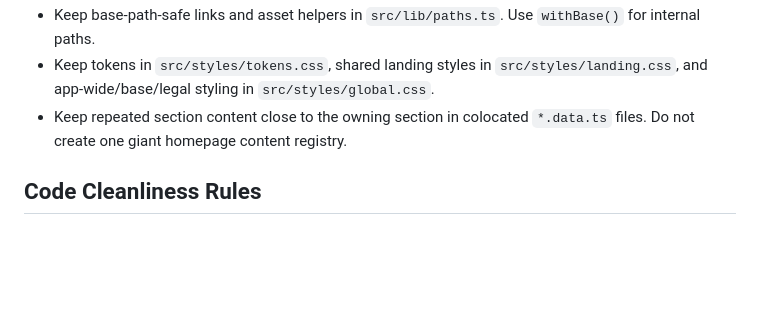
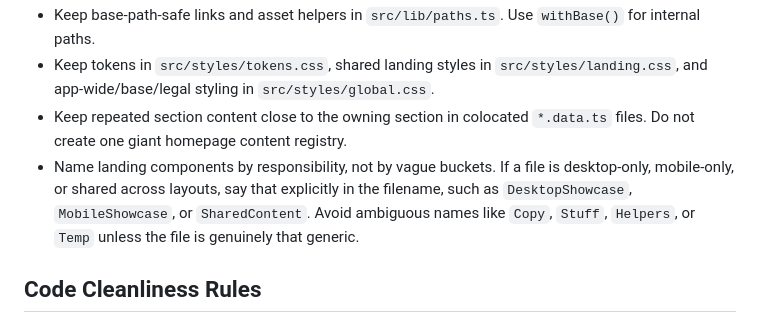
Before and after one commit to Allekq/voice-of-self-website, a Markdown page: AGENTS.md, the part around the change. Drawn GitHub-style; blank space fills up the shorter version.

```diff
--- a/AGENTS.md
+++ b/AGENTS.md
@@ -41,6 +41,7 @@ Closure is a privacy-first iOS reflection app built with SwiftUI.
 - Keep base-path-safe links and asset helpers in `src/lib/paths.ts`. Use `withBase()` for internal paths.
 - Keep tokens in `src/styles/tokens.css`, shared landing styles in `src/styles/landing.css`, and app-wide/base/legal styling in `src/styles/global.css`.
 - Keep repeated section content close to the owning section in colocated `*.data.ts` files. Do not create one giant homepage content registry.
+- Name landing components by responsibility, not by vague buckets. If a file is desktop-only, mobile-only, or shared across layouts, say that explicitly in the filename, such as `DesktopShowcase`, `MobileShowcase`, or `SharedContent`. Avoid ambiguous names like `Copy`, `Stuff`, `Helpers`, or `Temp` unless the file is genuinely that generic.
 
 ## Code Cleanliness Rules
 
```
